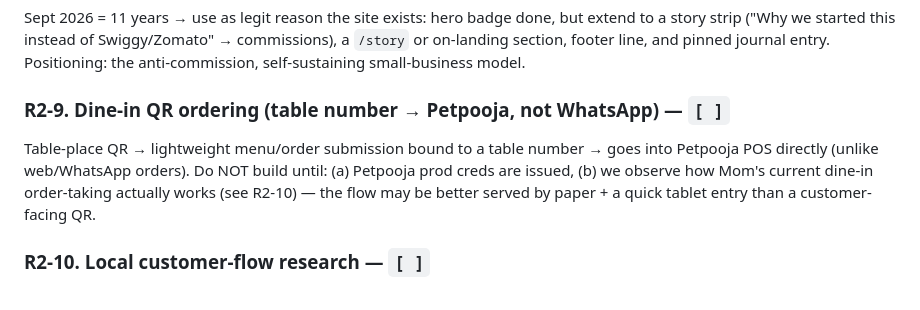
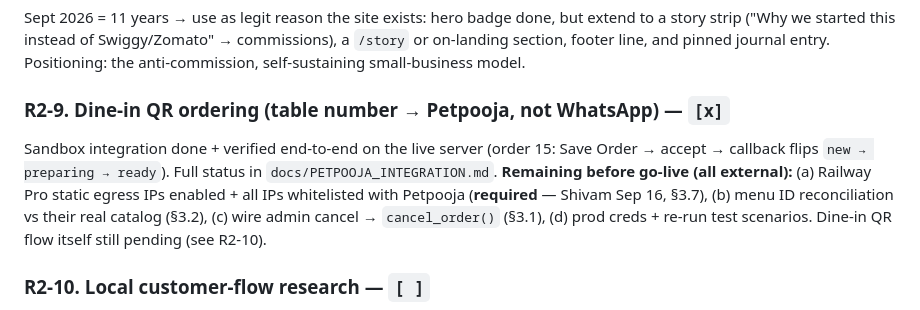
Before and after one commit to rahullath/tulsi-foods, a Markdown page: docs/ROADMAP.md, the part around the change. Drawn GitHub-style.

```diff
--- a/docs/ROADMAP.md
+++ b/docs/ROADMAP.md
@@ -118,12 +118,14 @@ but extend to a story strip ("Why we started this instead of Swiggy/Zomato" →
 commissions), a `/story` or on-landing section, footer line, and pinned journal
 entry. Positioning: the anti-commission, self-sustaining small-business model.
 
-### R2-9. Dine-in QR ordering (table number → Petpooja, not WhatsApp) — `[ ]`
-Table-place QR → lightweight menu/order submission bound to a table number →
-goes into Petpooja POS directly (unlike web/WhatsApp orders). Do NOT build
-until: (a) Petpooja prod creds are issued, (b) we observe how Mom's current
-dine-in order-taking actually works (see R2-10) — the flow may be better served
-by paper + a quick tablet entry than a customer-facing QR.
+### R2-9. Dine-in QR ordering (table number → Petpooja, not WhatsApp) — `[x]`
+Sandbox integration done + verified end-to-end on the live server (order 15:
+Save Order → accept → callback flips `new → preparing → ready`). Full status
+in `docs/PETPOOJA_INTEGRATION.md`. **Remaining before go-live (all external):**
+(a) Railway Pro static egress IPs enabled + all IPs whitelisted with Petpooja
+(**required** — Shivam Sep 16, §3.7), (b) menu ID reconciliation vs their real catalog (§3.2),
+(c) wire admin cancel → `cancel_order()` (§3.1), (d) prod creds + re-run test
+scenarios. Dine-in QR flow itself still pending (see R2-10).
 
 ### R2-10. Local customer-flow research — `[ ]`
 People behave weirder than data predicts. Before R2-1/R2-9, spend time in the
```
Also changed, not shown: docs/PETPOOJA_INTEGRATION.md (+49 -13 lines).
